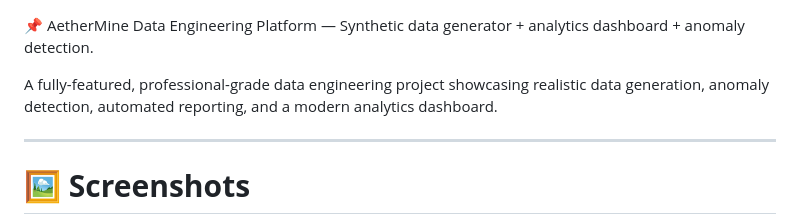
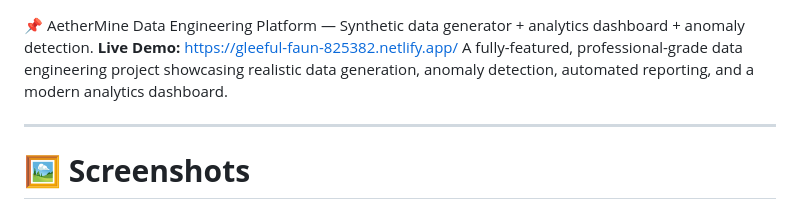
Before and after one commit to Khalodddd/data_engineering_tasks, a Markdown page: task5/README.md, the part around the change. GitHub-like rendering.

Commit message:
added deployment link to readme file

```diff
--- a/task5/README.md
+++ b/task5/README.md
@@ -1,5 +1,5 @@
 📌 AetherMine Data Engineering Platform — Synthetic data generator + analytics dashboard + anomaly detection.
-
+**Live Demo:** https://gleeful-faun-825382.netlify.app/
 A fully-featured, professional-grade data engineering project showcasing realistic data generation, anomaly detection, automated reporting, and a modern analytics dashboard.
 
 ---
```
